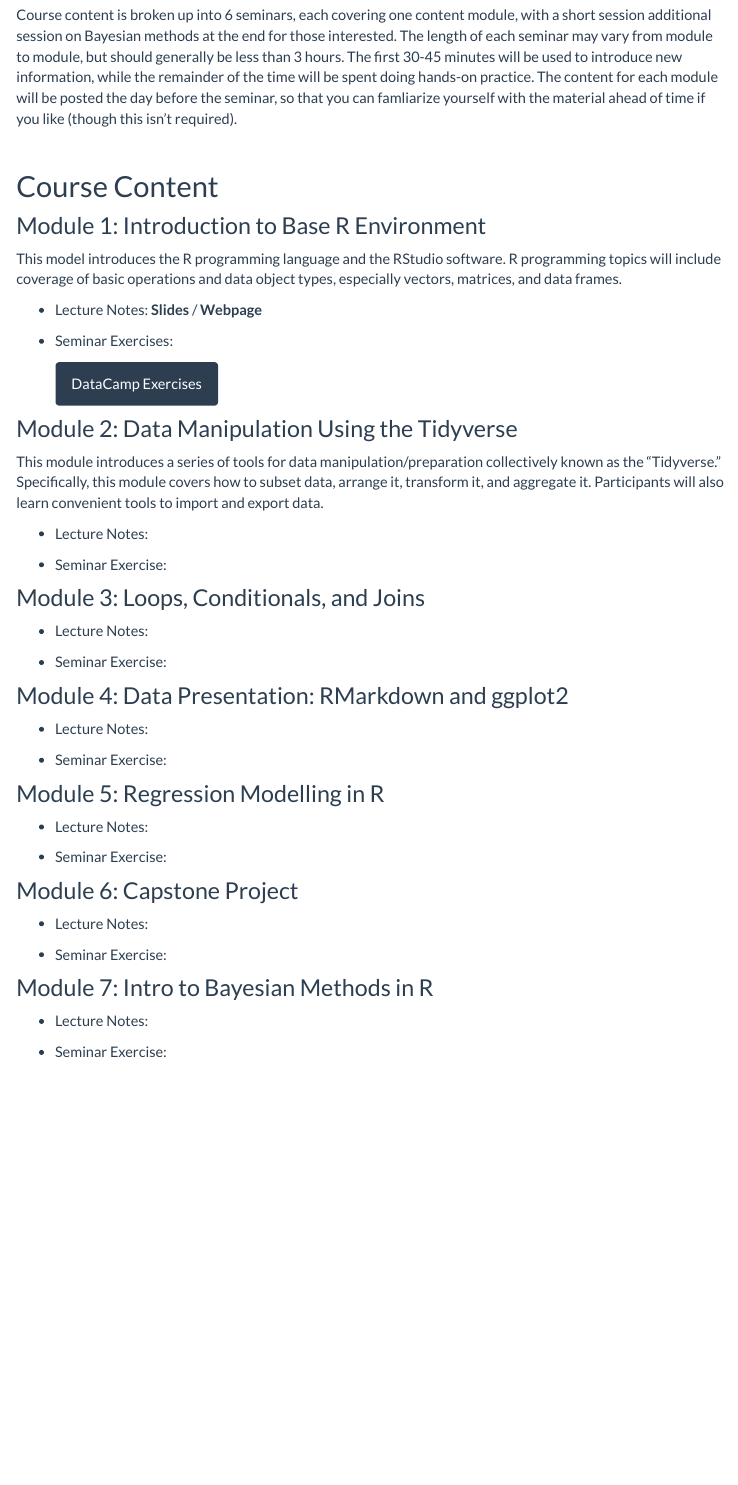
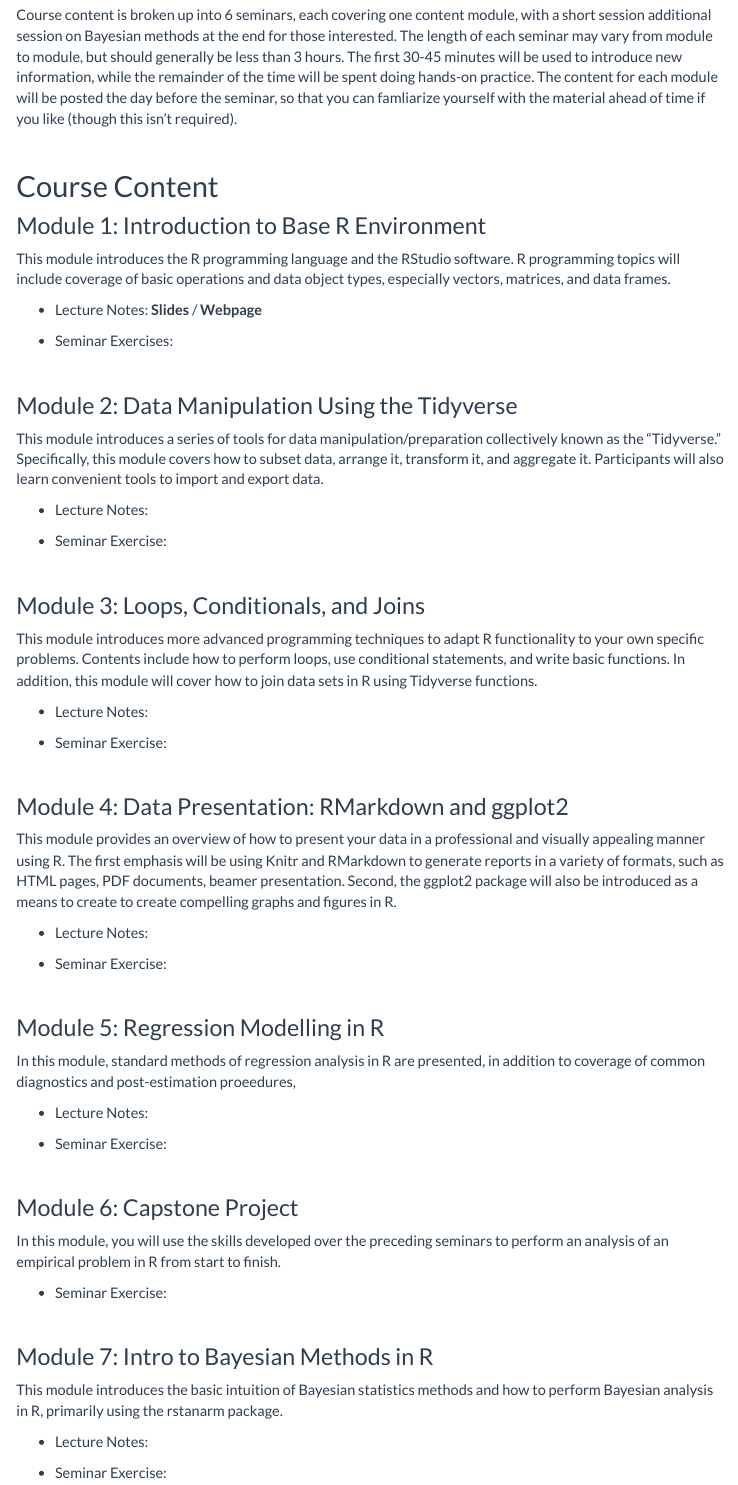
Before and after one commit to Dr-Dong/rcourse, an R Markdown document (index.Rmd): the page in a window 1100 px wide, from 330 px down. The pictures show the output file index.html that the author committed with the source, opened offline; library style sheets and scripts come from the installed R packages; menus at the side of the page are left out.

Commit message:
Add module descriptions and spacing

```diff
--- a/index.Rmd
+++ b/index.Rmd
@@ -41,7 +41,7 @@ so that you can famliarize yourself with the material ahead of time if you like
 
 ### Module 1:  Introduction to Base R Environment
 
-This model introduces the R programming language and the RStudio software.  R
+This module introduces the R programming language and the RStudio software.  R
 programming topics will include coverage of basic operations
 and data object types, especially vectors, matrices, and data frames.
 
@@ -49,4 +49,3 @@ and data object types, especially vectors, matrices, and data frames.
 
 - Seminar Exercises:
 
-    <a class="btn btn-primary" href="https://www.datacamp.com//teach/repositories/115256665/go" role="button">DataCamp Exercises</a>
@@ -63,36 +67,71 @@ learn convenient tools to import and export data.
 
   - Seminar Exercise:
 
+  <br>
+
+
 ### Module 3:  Loops, Conditionals, and Joins
+
+This module introduces more advanced programming techniques to adapt R
+functionality to your own specific problems.  Contents include how to
+perform loops, use conditional statements, and write basic functions.  In
+addition, this module will cover how to join data sets in R using
+Tidyverse functions.
+
+  - Lecture Notes:
+
+  - Seminar Exercise:
+
+<br>
+
+
+### Module 4:  Data Presentation:  RMarkdown and ggplot2
+
+This module provides an overview of how to present your data in a professional and
+visually appealing manner using R.  The first emphasis will be using Knitr and
+RMarkdown to generate reports in a variety of formats, such as HTML pages, PDF
+documents, beamer presentation.  Second, the ggplot2 package will also be
+introduced as a means to create to create compelling graphs and figures in R.
+
+  - Lecture Notes:
+
+  - Seminar Exercise:
+
+<br>
+
+
+### Module 5: Regression Modelling in R
+
+In this module, standard methods of regression analysis in R are presented, in
+addition to coverage of common diagnostics and post-estimation proeedures,
+
+  - Lecture Notes:
+
+  - Seminar Exercise:
+
+ <br>
+
+
+### Module 6:  Capstone Project
+
+In this module, you will use the skills developed over the preceding seminars to
+perform an analysis of an empirical problem in R from start to finish.
+
+  - Seminar Exercise:
+
+<br>
+
+
+### Module 7:  Intro to Bayesian Methods in R
+
+This module introduces the basic intuition of Bayesian statistics methods and how
+to perform Bayesian analysis in R, primarily using the rstanarm package.
 
   - Lecture Notes:
 
   - Seminar Exercise:
 
 
-### Module 4:  Data Presentation:  RMarkdown and ggplot2
+<br>
+<br>
 
-  - Lecture Notes:
-
-  - Seminar Exercise:
-
-
-### Module 5: Regression Modelling in R
-
-  - Lecture Notes:
-
-  - Seminar Exercise:
-
-
-### Module 6:  Capstone Project
-
-  - Lecture Notes:
-
-  - Seminar Exercise:
-
-
-### Module 7:  Intro to Bayesian Methods in R
-
-  - Lecture Notes:
-
-  - Seminar Exercise:
```
Also changed, not shown: index.html, index.Rmd (7 more changed lines).
